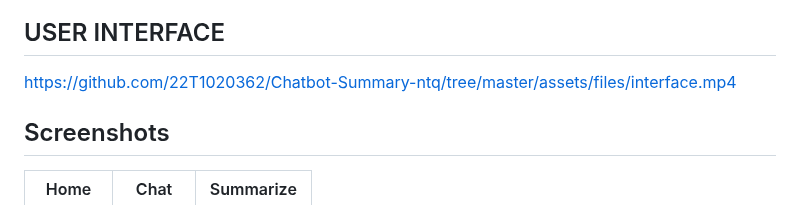
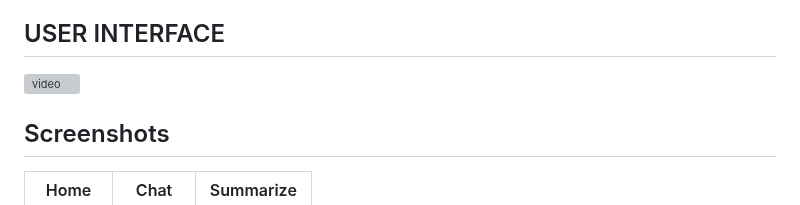
Before and after one commit to thequang-ntq/Chatbot-Summary-ntq, a Markdown page: README.md, the part around the change. Rendered like a GitHub page; grey boxes are pictures that could not be loaded.

```diff
--- a/README.md
+++ b/README.md
@@ -20,7 +20,7 @@
 
 ## USER INTERFACE
 
-https://github.com/22T1020362/Chatbot-Summary-ntq/tree/master/assets/files/interface.mp4
+![video](https://github.com/22T1020362/Chatbot-Summary-ntq/tree/master/assets/files/interface.mp4)
 
 ## Screenshots
 
```
